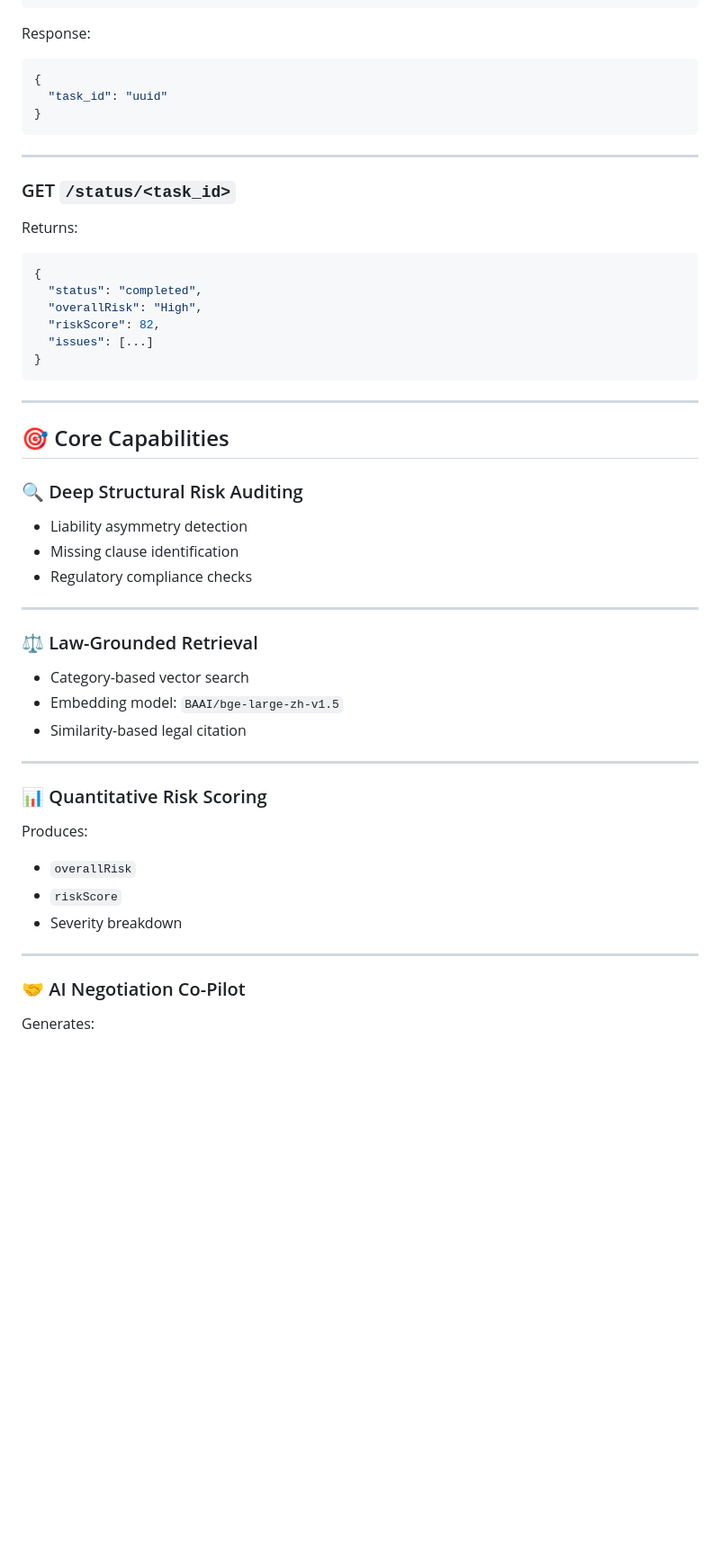
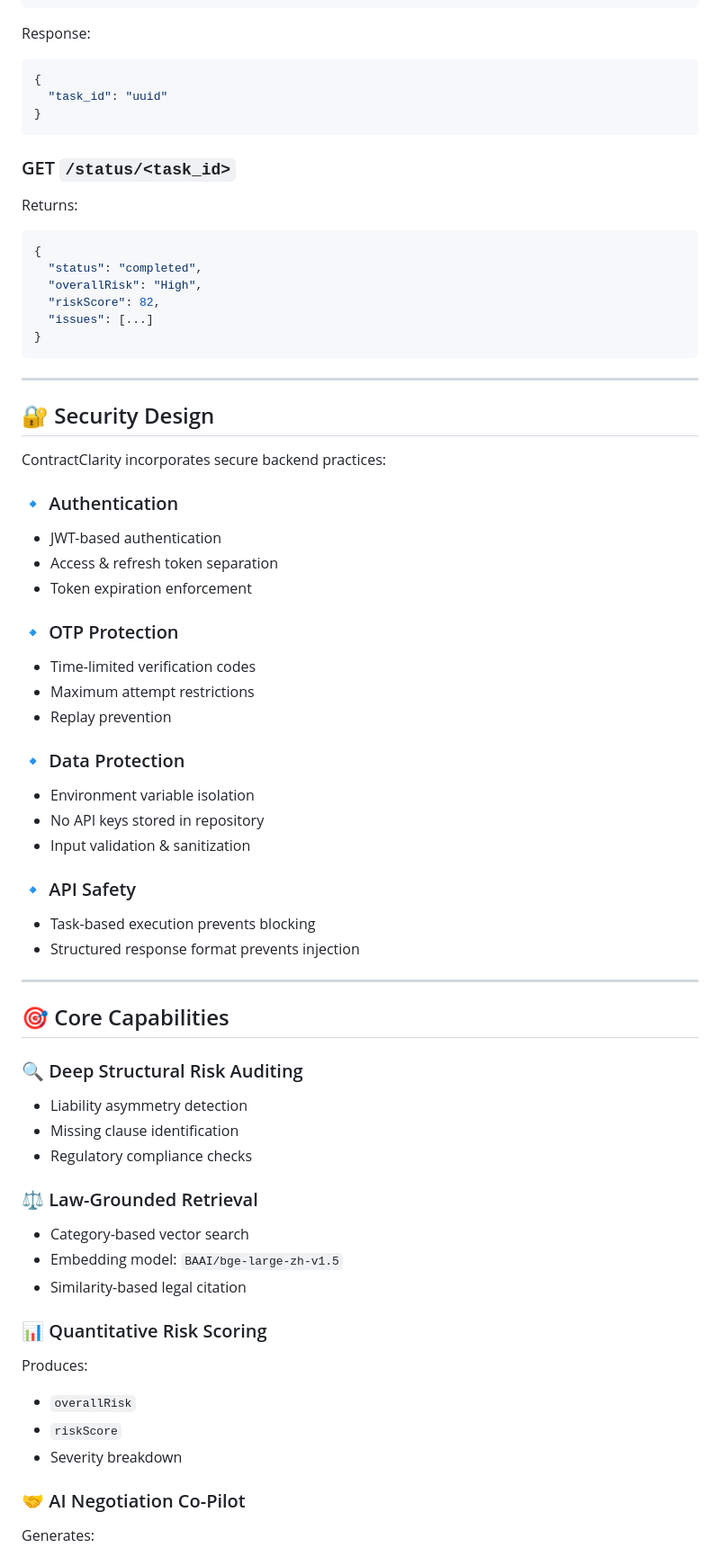
Before and after one commit to youzhaozhao/ContractClarity, a Markdown page: README.md, the part around one of its changes. Shown at 90% size. GitHub-like rendering; blank space fills up the shorter version.

````diff
--- a/README.md
+++ b/README.md
@@ -333,8 +387,6 @@ Response:
 }
 ```
 
----
-
 ### GET `/status/<task_id>`
 
 Returns:
@@ -350,6 +402,35 @@ Returns:
 
 ---
 
+## 🔐 Security Design
+
+ContractClarity incorporates secure backend practices:
+
+### 🔹 Authentication
+
+- JWT-based authentication
+- Access & refresh token separation
+- Token expiration enforcement
+
+### 🔹 OTP Protection
+
+- Time-limited verification codes
+- Maximum attempt restrictions
+- Replay prevention
+
+### 🔹 Data Protection
+
+- Environment variable isolation
+- No API keys stored in repository
+- Input validation & sanitization
+
+### 🔹 API Safety
+
+- Task-based execution prevents blocking
+- Structured response format prevents injection
+
+---
+
 ## 🎯 Core Capabilities
 
 ### 🔍 Deep Structural Risk Auditing
@@ -358,7 +439,6 @@ Returns:
 * Missing clause identification
 * Regulatory compliance checks
 
----
 
 ### ⚖️ Law-Grounded Retrieval
 
@@ -366,7 +446,6 @@ Returns:
 * Embedding model: `BAAI/bge-large-zh-v1.5`
 * Similarity-based legal citation
 
----
 
 ### 📊 Quantitative Risk Scoring
 
@@ -376,7 +455,6 @@ Produces:
 * `riskScore`
 * Severity breakdown
 
----
 
 ### 🤝 AI Negotiation Co-Pilot
 
````
Also changed, not shown: other parts of README.md (+86 -25 lines).
